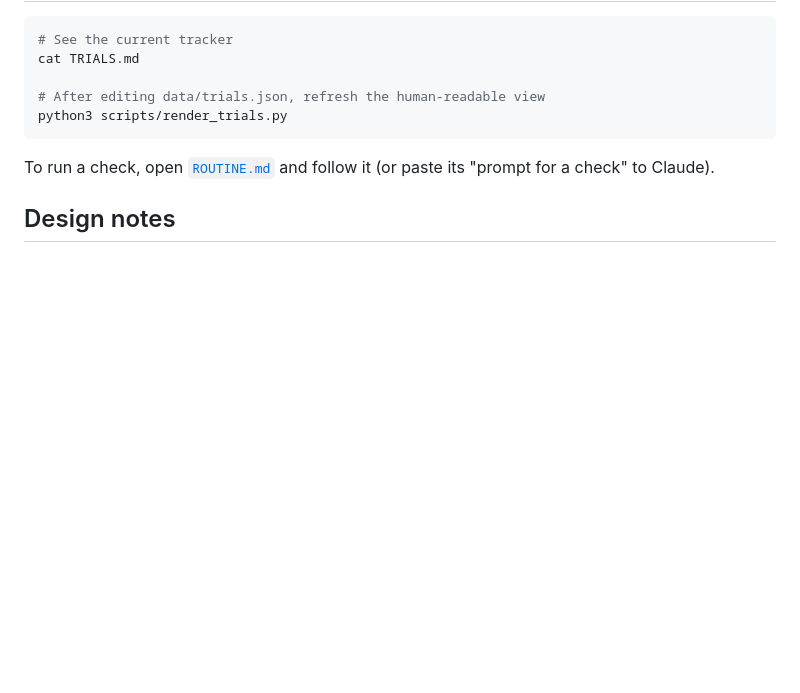
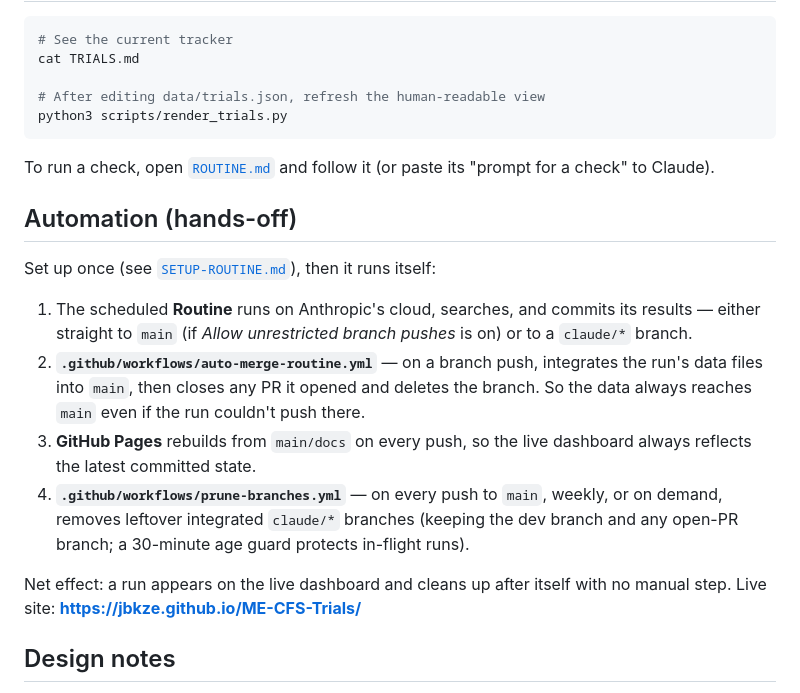
Before and after one commit to jbkze/ME-CFS-Trials, a Markdown page: README.md, the part around the change. Drawn GitHub-style; blank space fills up the shorter version.

Commit message:
Document the hands-off automation in README
Co-Authored-By: Claude Opus 4.8 <noreply@anthropic.com>
Claude-Session: https://claude.ai/code/session_01AJA7hYnJjFnr9w7RZQVxkC

```diff
--- a/README.md
+++ b/README.md
@@ -46,6 +46,25 @@ python3 scripts/render_trials.py
 To run a check, open [`ROUTINE.md`](ROUTINE.md) and follow it (or paste its
 "prompt for a check" to Claude).
 
+## Automation (hands-off)
+
+Set up once (see [`SETUP-ROUTINE.md`](SETUP-ROUTINE.md)), then it runs itself:
+
+1. The scheduled **Routine** runs on Anthropic's cloud, searches, and commits its
+   results — either straight to `main` (if *Allow unrestricted branch pushes* is
+   on) or to a `claude/*` branch.
+2. **`.github/workflows/auto-merge-routine.yml`** — on a branch push, integrates
+   the run's data files into `main`, then closes any PR it opened and deletes the
+   branch. So the data always reaches `main` even if the run couldn't push there.
+3. **GitHub Pages** rebuilds from `main/docs` on every push, so the live
+   dashboard always reflects the latest committed state.
+4. **`.github/workflows/prune-branches.yml`** — on every push to `main`, weekly,
+   or on demand, removes leftover integrated `claude/*` branches (keeping the dev
+   branch and any open-PR branch; a 30-minute age guard protects in-flight runs).
+
+Net effect: a run appears on the live dashboard and cleans up after itself with
+no manual step. Live site: **https://jbkze.github.io/ME-CFS-Trials/**
+
 ## Design notes
 
 - **JSON is the source of truth; Markdown is generated.** Avoids the two copies
```
